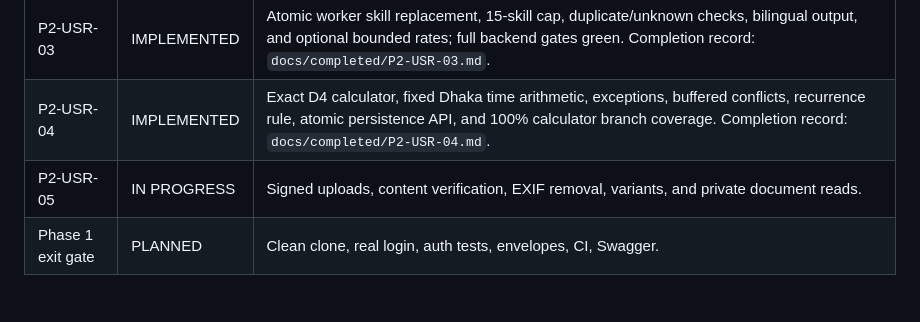
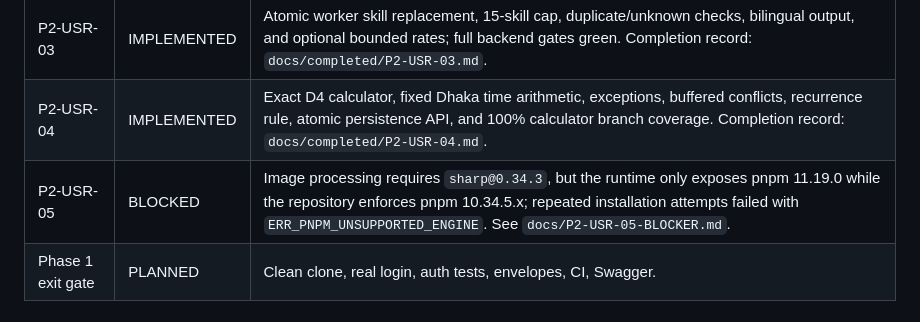
Before and after one commit to sufyan-github/KaJ-App, a Markdown page: docs/COMPLETION_TRACKER.md, the part around the change. Rendered like a GitHub page.

Commit message:
docs: record upload dependency blocker

```diff
--- a/docs/COMPLETION_TRACKER.md
+++ b/docs/COMPLETION_TRACKER.md
@@ -57,7 +57,7 @@
 | P2-USR-02 | IMPLEMENTED | Profile updates, idempotent dual-role activation, lazy role profiles, PHONE trust initialization, home routing payload, and actionable role-only 403; full backend gates green. Completion record: `docs/completed/P2-USR-02.md`. |
 | P2-USR-03 | IMPLEMENTED | Atomic worker skill replacement, 15-skill cap, duplicate/unknown checks, bilingual output, and optional bounded rates; full backend gates green. Completion record: `docs/completed/P2-USR-03.md`. |
 | P2-USR-04 | IMPLEMENTED | Exact D4 calculator, fixed Dhaka time arithmetic, exceptions, buffered conflicts, recurrence rule, atomic persistence API, and 100% calculator branch coverage. Completion record: `docs/completed/P2-USR-04.md`. |
-| P2-USR-05 | IN PROGRESS | Signed uploads, content verification, EXIF removal, variants, and private document reads. |
+| P2-USR-05 | BLOCKED | Image processing requires `sharp@0.34.3`, but the runtime only exposes pnpm 11.19.0 while the repository enforces pnpm 10.34.5.x; repeated installation attempts failed with `ERR_PNPM_UNSUPPORTED_ENGINE`. See `docs/P2-USR-05-BLOCKER.md`. |
 | Phase 1 exit gate | PLANNED     | Clean clone, real login, auth tests, envelopes, CI, Swagger.                                                                                                                                     |
 
 ### Accepted storage direction
```
Also changed, not shown: docs/P2-USR-05-BLOCKER.md (added, +27 -0 lines).
